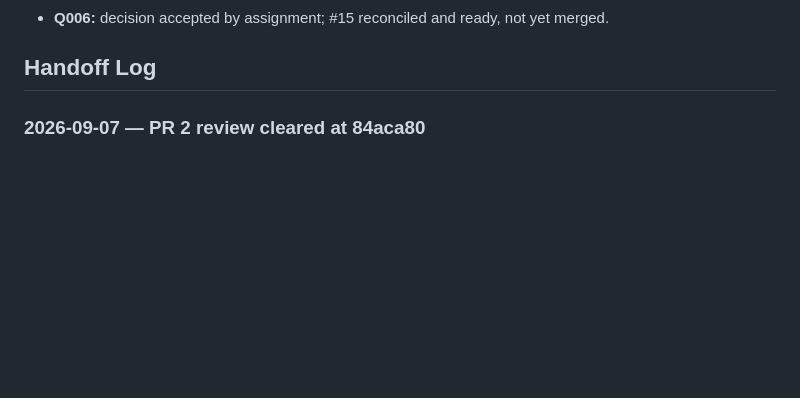
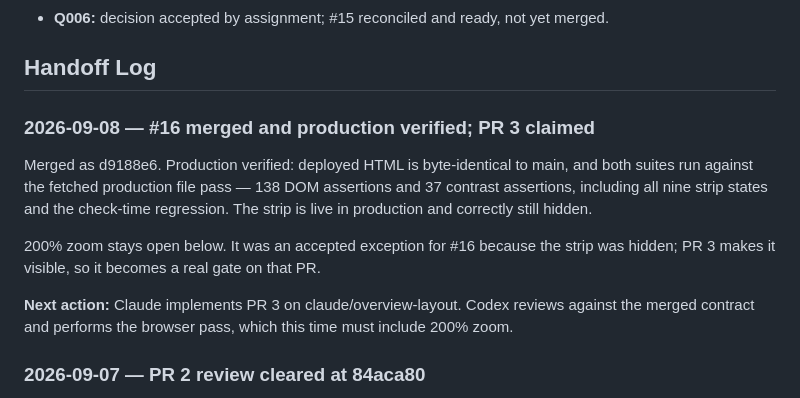
Before and after one commit to rmart73/PacificWatch, a Markdown page: AI-HANDOFF.md, the part around one of its changes. Rendered like a GitHub page; blank space fills up the shorter version.

```diff
--- a/AI-HANDOFF.md
+++ b/AI-HANDOFF.md
@@ -115,6 +126,19 @@ No implementation review is pending.
 - **Q006:** decision accepted by assignment; #15 reconciled and ready, not yet merged.
 
 ## Handoff Log
+
+### 2026-09-08 — #16 merged and production verified; PR 3 claimed
+
+Merged as d9188e6. Production verified: deployed HTML is byte-identical to main, and both
+suites run against the fetched production file pass — 138 DOM assertions and 37 contrast
+assertions, including all nine strip states and the check-time regression. The strip is live
+in production and correctly still hidden.
+
+200% zoom stays open below. It was an accepted exception for #16 because the strip was
+hidden; PR 3 makes it visible, so it becomes a real gate on that PR.
+
+**Next action:** Claude implements PR 3 on claude/overview-layout. Codex reviews against the
+merged contract and performs the browser pass, which this time must include 200% zoom.
 
 ### 2026-09-07 — PR 2 review cleared at 84aca80
 
```
Also changed, not shown: other parts of AI-HANDOFF.md (+37 -26 lines).
